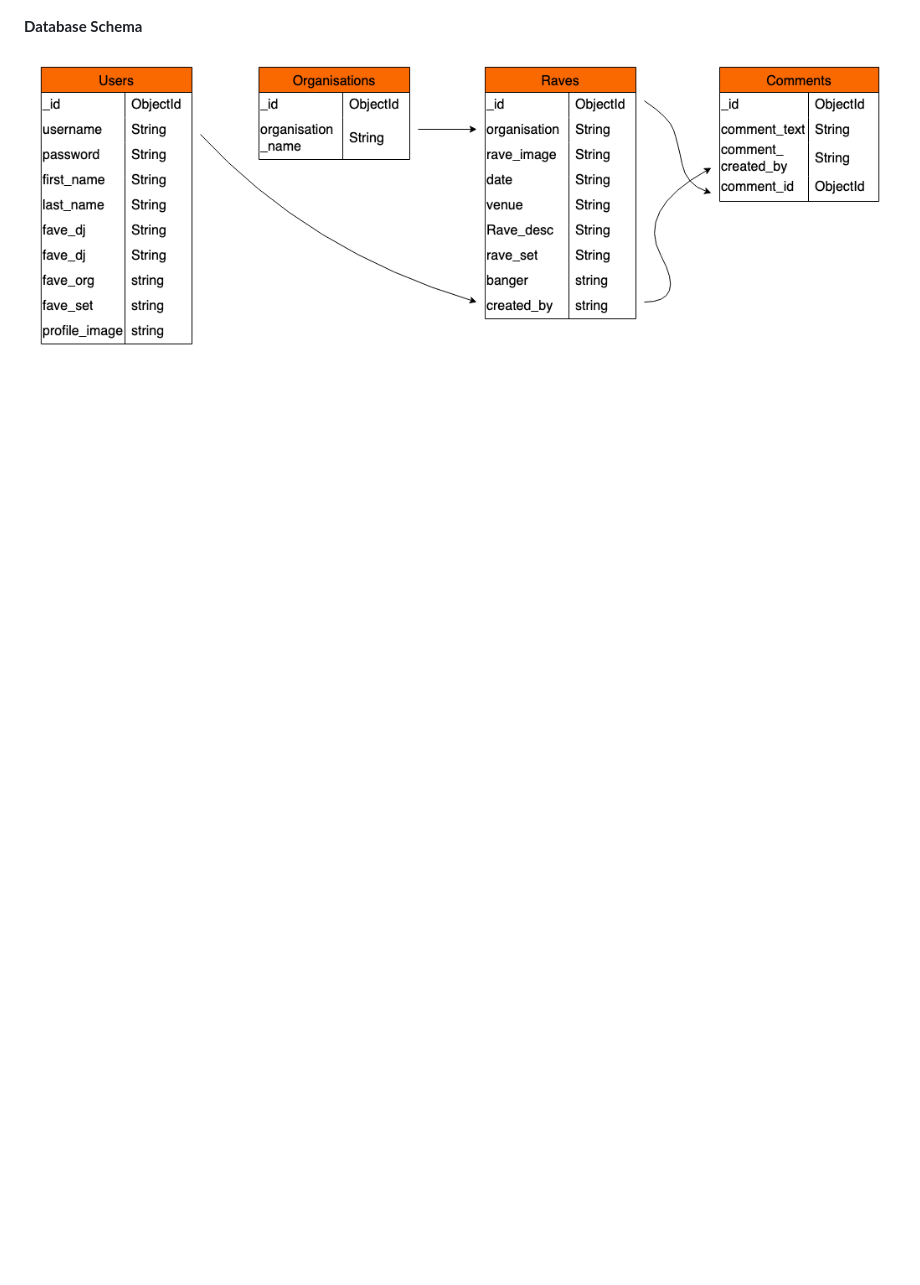
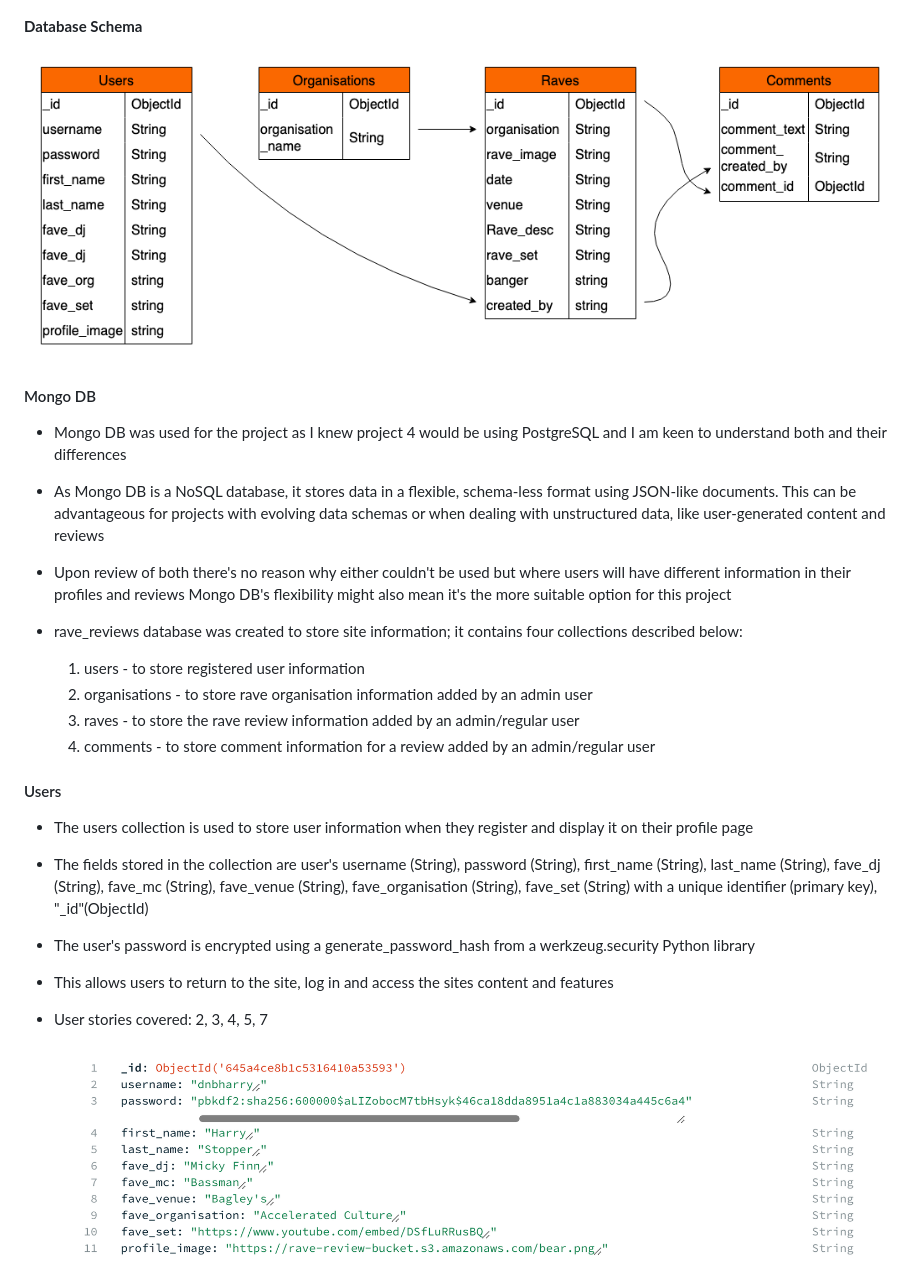
Before and after one commit to jamie2210/CI_MS3_RR, a Markdown page: README.md, the part around the change printed below. Drawn GitHub-style; pictures changed too: documentation/images/users.png (added); blank space fills up the shorter version.

Commit message:
README: Add to Database Schema section

```diff
--- a/README.md
+++ b/README.md
@@ -182,3 +182,24 @@ Wireframes have been designed for mobile, tablet and desktop.
 #### __Database Schema__
 
 ![Database Schema](documentation/images/schema.png)
+
+#### Mongo DB
+- Mongo DB was used for the project as I knew project 4 would be using PostgreSQL and I am keen to understand both and their differences
+- As Mongo DB is a NoSQL database, it stores data in a flexible, schema-less format using JSON-like documents. This can be advantageous for projects with evolving data schemas or when dealing with unstructured data, like user-generated content and reviews
+- Upon review of both there's no reason why either couldn't be used but where users will have different information in their profiles and reviews Mongo DB's flexibility might also mean it's the more suitable option for this project
+
+- rave_reviews database was created to store site information; it contains four collections described below:
+  1. users - to store registered user information
+  2. organisations - to store rave organisation information added by an admin user
+  3. raves - to store the rave review information added by an admin/regular user
+  4. comments - to store comment information for a review added by an admin/regular user
+
+#### Users
+- The users collection is used to store user information when they register and display it on their profile page
+- The fields stored in the collection are user's username (String), password (String), first_name (String), last_name (String), fave_dj (String), fave_mc (String), fave_venue (String), fave_organisation (String), fave_set (String) with a unique identifier (primary key), "_id"(ObjectId)
+- The user's password is encrypted using a generate_password_hash from a werkzeug.security Python library
+- This allows users to return to the site, log in and access the sites content and features
+- User stories covered: 2, 3, 4, 5, 7
+
+  ![Users](documentation/images/users.png)
+
```
Also changed, not shown: other parts of README.md (+29 -0 lines), documentation/images/comments.png (added), documentation/images/organisations.png (added), documentation/images/raves.png (added).
